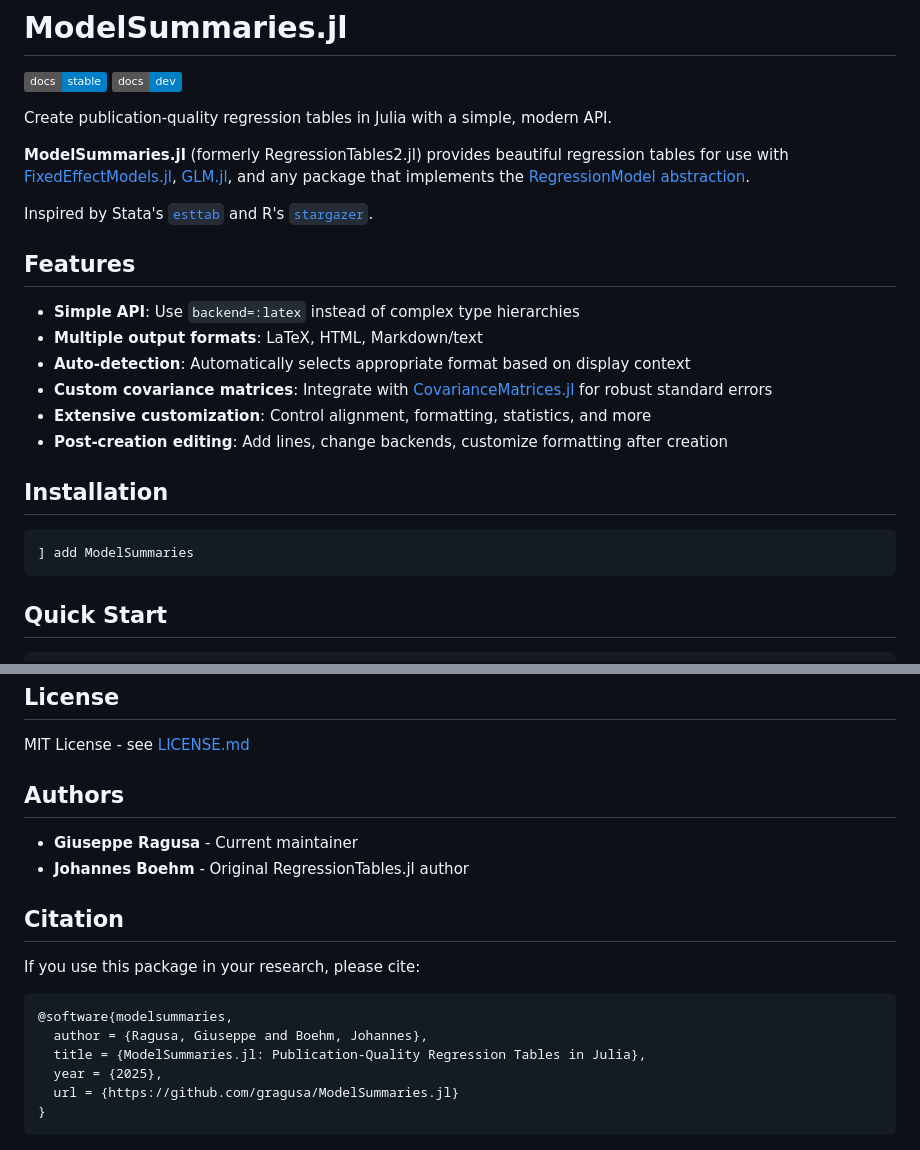
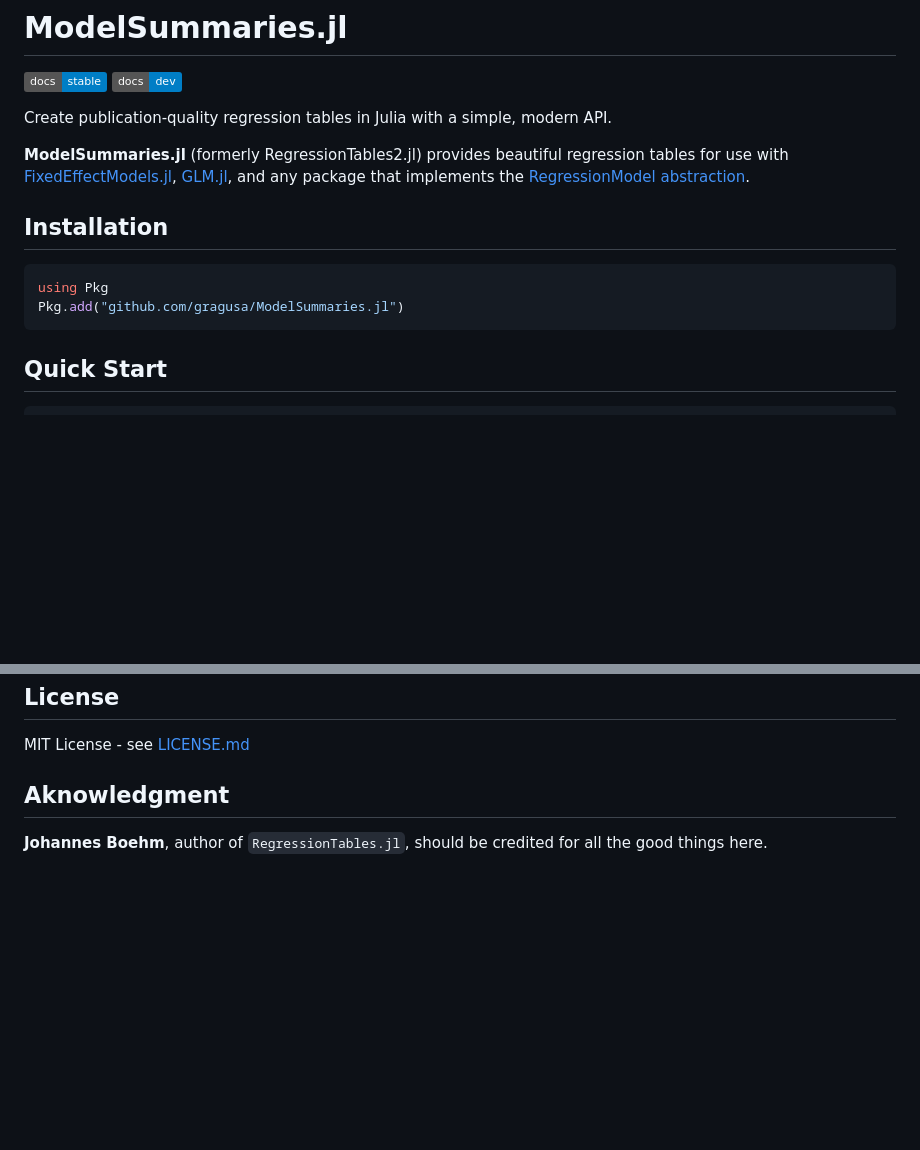
Before and after one commit to gragusa/ModelSummaries.jl, a Markdown page: README.md, 2 parts joined by grey strips. GitHub-like rendering; badges without logos; blank space fills up the shorter version.

Commit message:
Revise README for ModelSummaries.jl
Updated README to reflect new installation instructions and removed outdated content.

````diff
--- a/README.md
+++ b/README.md
@@ -11,21 +11,11 @@ Create publication-quality regression tables in Julia with a simple, modern API.
 
 **ModelSummaries.jl** (formerly RegressionTables2.jl) provides beautiful regression tables for use with [FixedEffectModels.jl](https://github.com/matthieugomez/FixedEffectModels.jl), [GLM.jl](https://github.com/JuliaStats/GLM.jl), and any package that implements the [RegressionModel abstraction](https://juliastats.org/StatsBase.jl/latest/statmodels/).
 
-Inspired by Stata's [`esttab`](http://repec.sowi.unibe.ch/stata/estout/esttab.html) and R's [`stargazer`](https://cran.r-project.org/web/packages/stargazer/).
-
-## Features
-
-- **Simple API**: Use `backend=:latex` instead of complex type hierarchies
-- **Multiple output formats**: LaTeX, HTML, Markdown/text
-- **Auto-detection**: Automatically selects appropriate format based on display context
-- **Custom covariance matrices**: Integrate with [CovarianceMatrices.jl](https://github.com/gragusa/CovarianceMatrices.jl) for robust standard errors
-- **Extensive customization**: Control alignment, formatting, statistics, and more
-- **Post-creation editing**: Add lines, change backends, customize formatting after creation
-
 ## Installation
 
 ```julia
-] add ModelSummaries
+using Pkg
+Pkg.add("github.com/gragusa/ModelSummaries.jl")
 ```
 
 ## Quick Start
@@ -334,20 +324,6 @@ Contributions are welcome! Please feel free to submit a Pull Request.
 
 MIT License - see [LICENSE.md](LICENSE.md)
 
-## Authors
+## Aknowledgment
 
-- **Giuseppe Ragusa** - Current maintainer
-- **Johannes Boehm** - Original RegressionTables.jl author
-
-## Citation
-
-If you use this package in your research, please cite:
-
-```bibtex
-@software{modelsummaries,
-  author = {Ragusa, Giuseppe and Boehm, Johannes},
-  title = {ModelSummaries.jl: Publication-Quality Regression Tables in Julia},
-  year = {2025},
-  url = {https://github.com/gragusa/ModelSummaries.jl}
-}
-```
+**Johannes Boehm**, author of `RegressionTables.jl`, should be credited for all the good things here.
````
